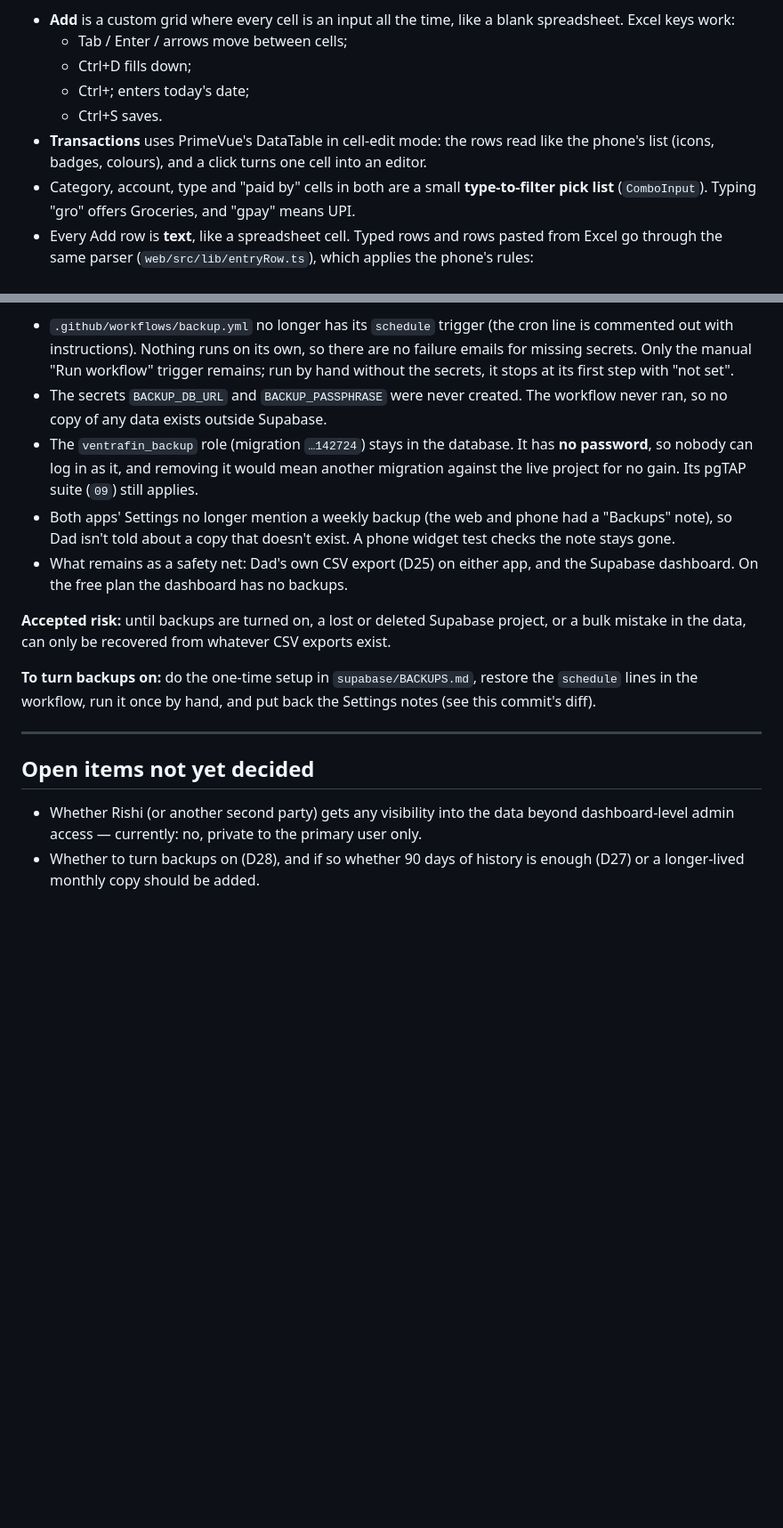
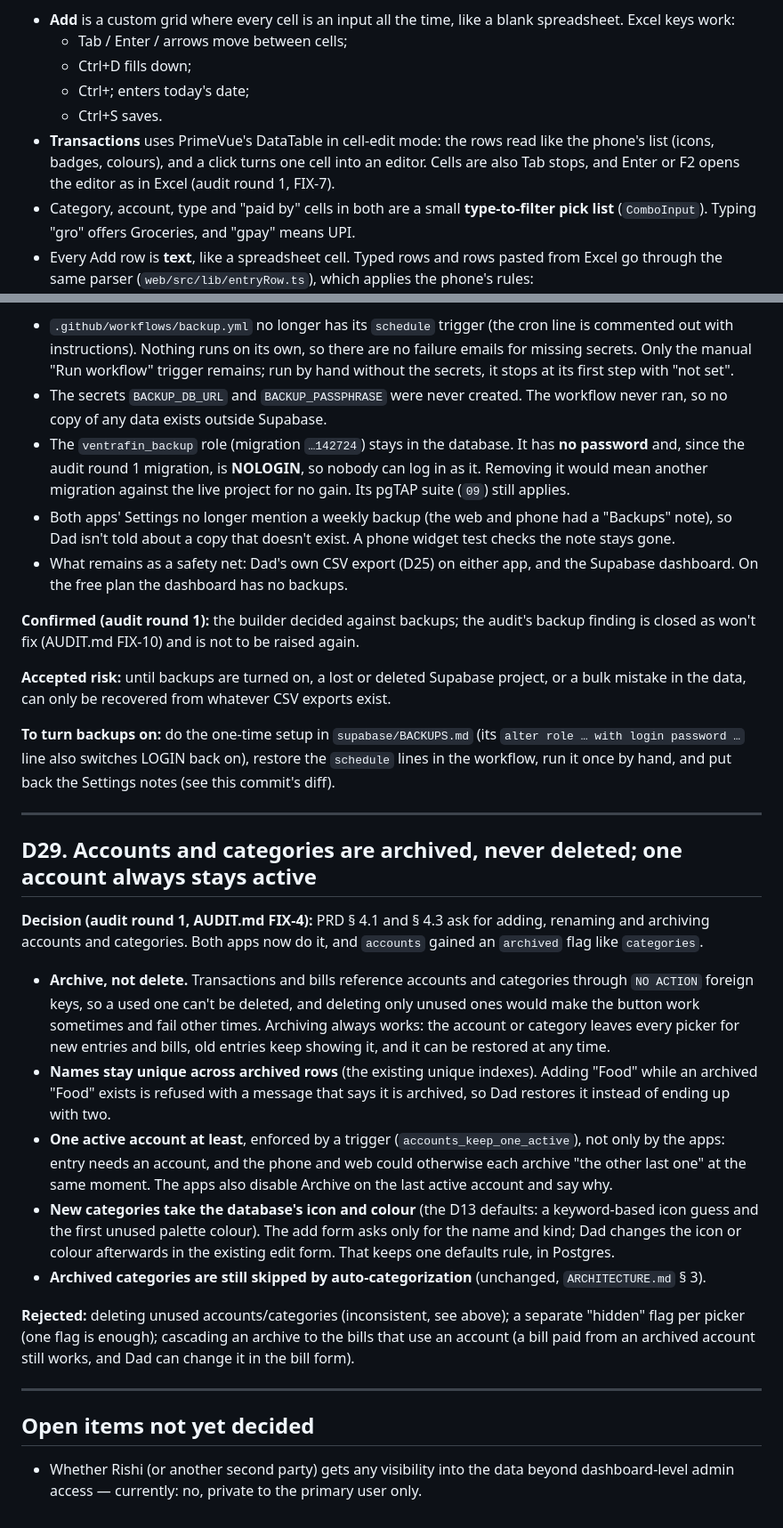
Before and after one commit to rishi-ventrapragada/Ventrafin, a Markdown page: DECISIONS.md, 2 parts joined by grey strips. Shown at 89% size. Drawn GitHub-style; blank space fills up the shorter version.

```diff
--- a/DECISIONS.md
+++ b/DECISIONS.md
@@ -206,7 +206,7 @@ The exact rule, the filler words and test vectors are in `/shared/category-style
   - Ctrl+D fills down;
   - Ctrl+; enters today's date;
   - Ctrl+S saves.
-- **Transactions** uses PrimeVue's DataTable in cell-edit mode: the rows read like the phone's list (icons, badges, colours), and a click turns one cell into an editor.
+- **Transactions** uses PrimeVue's DataTable in cell-edit mode: the rows read like the phone's list (icons, badges, colours), and a click turns one cell into an editor. Cells are also Tab stops, and Enter or F2 opens the editor as in Excel (audit round 1, FIX-7).
 - Category, account, type and "paid by" cells in both are a small **type-to-filter pick list** (`ComboInput`). Typing "gro" offers Groceries, and "gpay" means UPI.
 - Every Add row is **text**, like a spreadsheet cell. Typed rows and rows pasted from Excel go through the same parser (`web/src/lib/entryRow.ts`), which applies the phone's rules:
   - amount > 0;
@@ -462,17 +462,31 @@ If longer history is wanted later, the least-effort upgrade is a second, monthly
 **Decision (25 Sep 2026, by the builder):** backups are not set up for now. The weekly workflow is **switched off but kept**, so it can be turned on later without redoing D27.
 - `.github/workflows/backup.yml` no longer has its `schedule` trigger (the cron line is commented out with instructions). Nothing runs on its own, so there are no failure emails for missing secrets. Only the manual "Run workflow" trigger remains; run by hand without the secrets, it stops at its first step with "not set".
 - The secrets `BACKUP_DB_URL` and `BACKUP_PASSPHRASE` were never created. The workflow never ran, so no copy of any data exists outside Supabase.
-- The `ventrafin_backup` role (migration `…142724`) stays in the database. It has **no password**, so nobody can log in as it, and removing it would mean another migration against the live project for no gain. Its pgTAP suite (`09`) still applies.
+- The `ventrafin_backup` role (migration `…142724`) stays in the database. It has **no password** and, since the audit round 1 migration, is **NOLOGIN**, so nobody can log in as it. Removing it would mean another migration against the live project for no gain. Its pgTAP suite (`09`) still applies.
 - Both apps' Settings no longer mention a weekly backup (the web and phone had a "Backups" note), so Dad isn't told about a copy that doesn't exist. A phone widget test checks the note stays gone.
 - What remains as a safety net: Dad's own CSV export (D25) on either app, and the Supabase dashboard. On the free plan the dashboard has no backups.
 
+**Confirmed (audit round 1):** the builder decided against backups; the audit's backup finding is closed as won't fix (AUDIT.md FIX-10) and is not to be raised again.
+
 **Accepted risk:** until backups are turned on, a lost or deleted Supabase project, or a bulk mistake in the data, can only be recovered from whatever CSV exports exist.
 
-**To turn backups on:** do the one-time setup in `supabase/BACKUPS.md`, restore the `schedule` lines in the workflow, run it once by hand, and put back the Settings notes (see this commit's diff).
+**To turn backups on:** do the one-time setup in `supabase/BACKUPS.md` (its `alter role … with login password …` line also switches LOGIN back on), restore the `schedule` lines in the workflow, run it once by hand, and put back the Settings notes (see this commit's diff).
+
+---
+
+## D29. Accounts and categories are archived, never deleted; one account always stays active
+
+**Decision (audit round 1, AUDIT.md FIX-4):** PRD § 4.1 and § 4.3 ask for adding, renaming and archiving accounts and categories. Both apps now do it, and `accounts` gained an `archived` flag like `categories`.
+- **Archive, not delete.** Transactions and bills reference accounts and categories through `NO ACTION` foreign keys, so a used one can't be deleted, and deleting only unused ones would make the button work sometimes and fail other times. Archiving always works: the account or category leaves every picker for new entries and bills, old entries keep showing it, and it can be restored at any time.
+- **Names stay unique across archived rows** (the existing unique indexes). Adding "Food" while an archived "Food" exists is refused with a message that says it is archived, so Dad restores it instead of ending up with two.
+- **One active account at least**, enforced by a trigger (`accounts_keep_one_active`), not only by the apps: entry needs an account, and the phone and web could otherwise each archive "the other last one" at the same moment. The apps also disable Archive on the last active account and say why.
+- **New categories take the database's icon and colour** (the D13 defaults: a keyword-based icon guess and the first unused palette colour). The add form asks only for the name and kind; Dad changes the icon or colour afterwards in the existing edit form. That keeps one defaults rule, in Postgres.
+- **Archived categories are still skipped by auto-categorization** (unchanged, `ARCHITECTURE.md` § 3).
+
+**Rejected:** deleting unused accounts/categories (inconsistent, see above); a separate "hidden" flag per picker (one flag is enough); cascading an archive to the bills that use an account (a bill paid from an archived account still works, and Dad can change it in the bill form).
 
 ---
 
 ## Open items not yet decided
 
 - Whether Rishi (or another second party) gets any visibility into the data beyond dashboard-level admin access — currently: no, private to the primary user only.
-- Whether to turn backups on (D28), and if so whether 90 days of history is enough (D27) or a longer-lived monthly copy should be added.
```
Also changed, not shown: ARCHITECTURE.md (+14 -4 lines).
